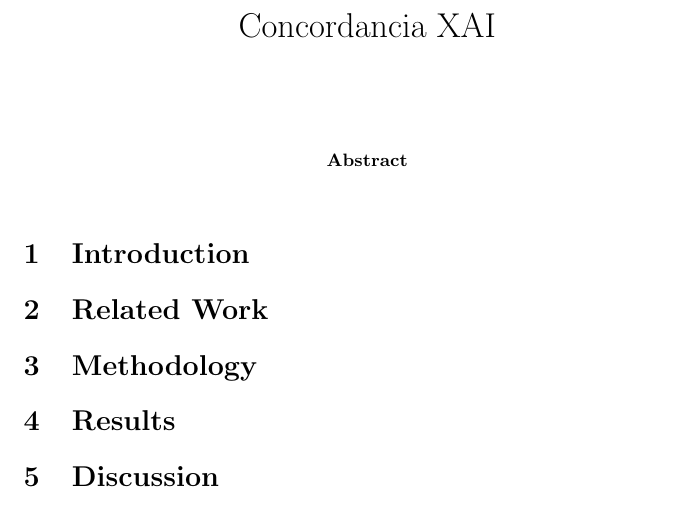
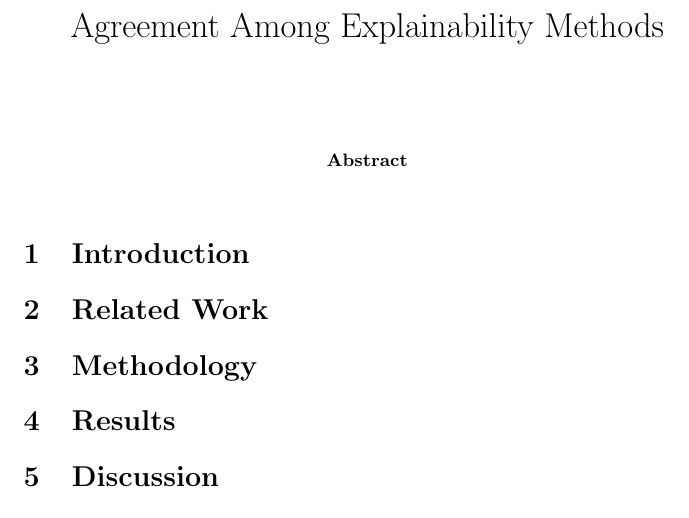
Before and after one commit to JuanAvilesP3/informatica-concordancia-xai, a LaTeX paper (paper/main.tex): part of the page, cut at the place of the change. Compiled offline with pdfLaTeX.

```diff
--- a/paper/main.tex
+++ b/paper/main.tex
@@ -4,7 +4,7 @@
 \usepackage{graphicx}
 \usepackage{amsmath}
 
-\title{Concordancia XAI}
+\title{Agreement Among Explainability Methods}
 \author{}
 \date{}
 
```
